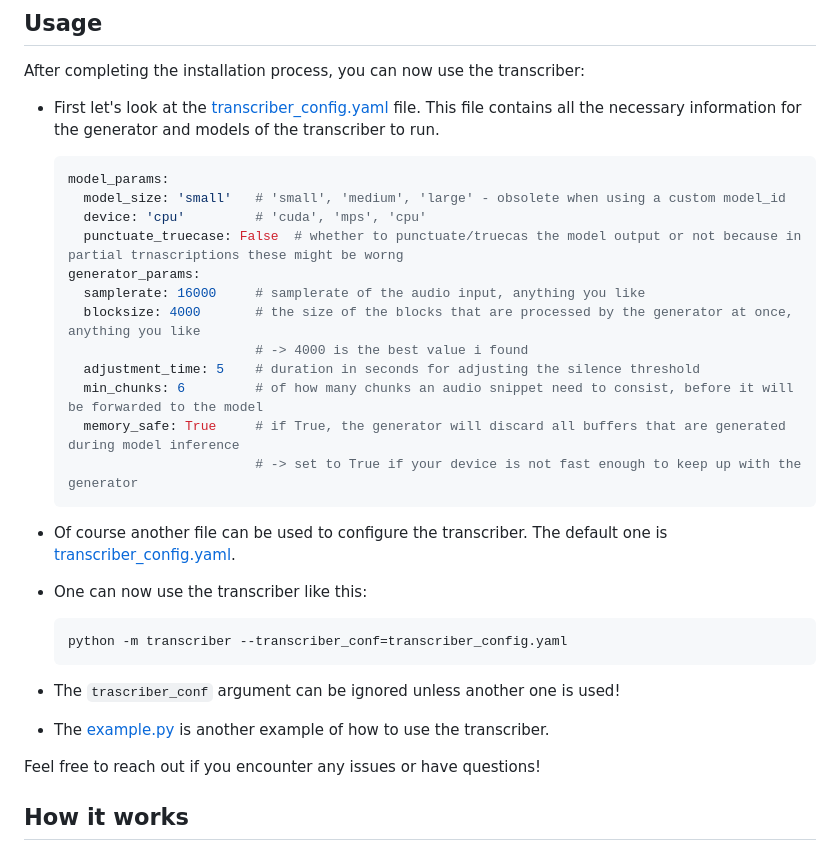
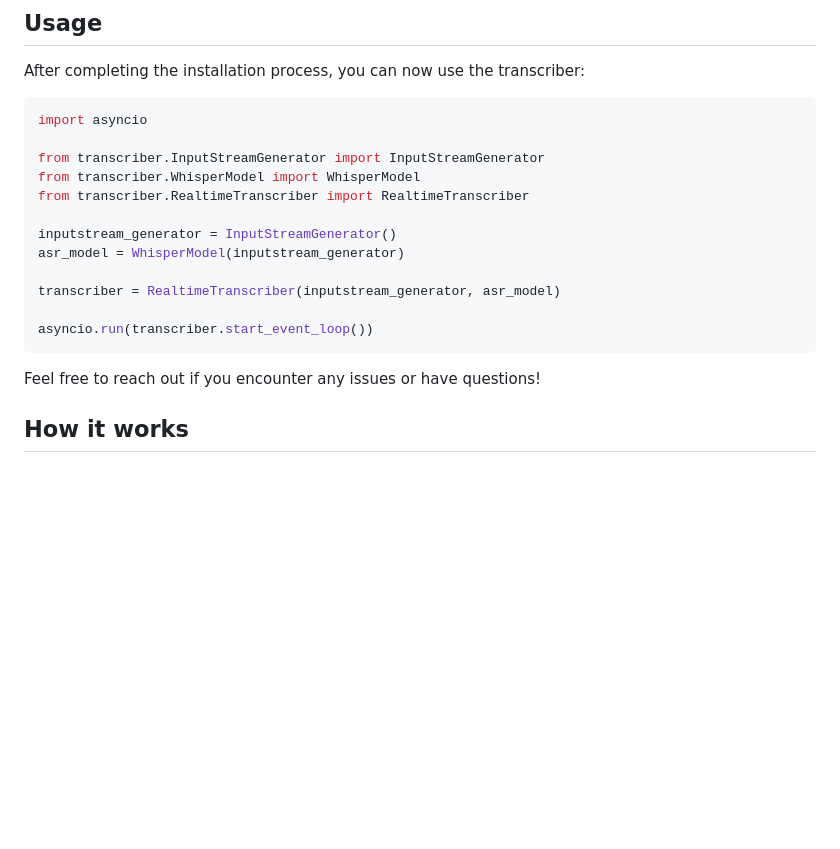
Before and after one commit to nico-byte/whisper-realtime-transcriber, a Markdown page: README.md, the part around the change. Drawn GitHub-style; blank space fills up the shorter version.

````diff
--- a/README.md
+++ b/README.md
@@ -56,32 +56,20 @@ Follow the steps below to set up the project on your local machine:
 
 After completing the installation process, you can now use the transcriber:
 
-- First let's look at the [transcriber_config.yaml](./transcriber_config.yaml) file. This file contains all the necessary information for the generator and models of the transcriber to run.
-  ```yaml
-  model_params:
-    model_size: 'small'   # 'small', 'medium', 'large' - obsolete when using a custom model_id
-    device: 'cpu'         # 'cuda', 'mps', 'cpu'
-    punctuate_truecase: False  # whether to punctuate/truecas the model output or not because in partial trnascriptions these might be worng
-  generator_params:
-    samplerate: 16000     # samplerate of the audio input, anything you like
-    blocksize: 4000       # the size of the blocks that are processed by the generator at once, anything you like
-                          # -> 4000 is the best value i found
-    adjustment_time: 5    # duration in seconds for adjusting the silence threshold
-    min_chunks: 6         # of how many chunks an audio snippet need to consist, before it will be forwarded to the model
-    memory_safe: True     # if True, the generator will discard all buffers that are generated during model inference
-                          # -> set to True if your device is not fast enough to keep up with the generator
+  ```python
+  import asyncio
+
+  from transcriber.InputStreamGenerator import InputStreamGenerator
+  from transcriber.WhisperModel import WhisperModel
+  from transcriber.RealtimeTranscriber import RealtimeTranscriber
+
+  inputstream_generator = InputStreamGenerator()
+  asr_model = WhisperModel(inputstream_generator)
+
+  transcriber = RealtimeTranscriber(inputstream_generator, asr_model)
+
+  asyncio.run(transcriber.start_event_loop())
   ```
-
-- Of course another file can be used to configure the transcriber. The default one is [transcriber_config.yaml](./transcriber_config.yaml).
-
-- One can now use the transcriber like this:
-  ```bash
-  python -m transcriber --transcriber_conf=transcriber_config.yaml
-  ```
-
-- The `trascriber_conf` argument can be ignored unless another one is used!
-
-- The [example.py](./example.py) is another example of how to use the transcriber.
 
 Feel free to reach out if you encounter any issues or have questions!
 
````
